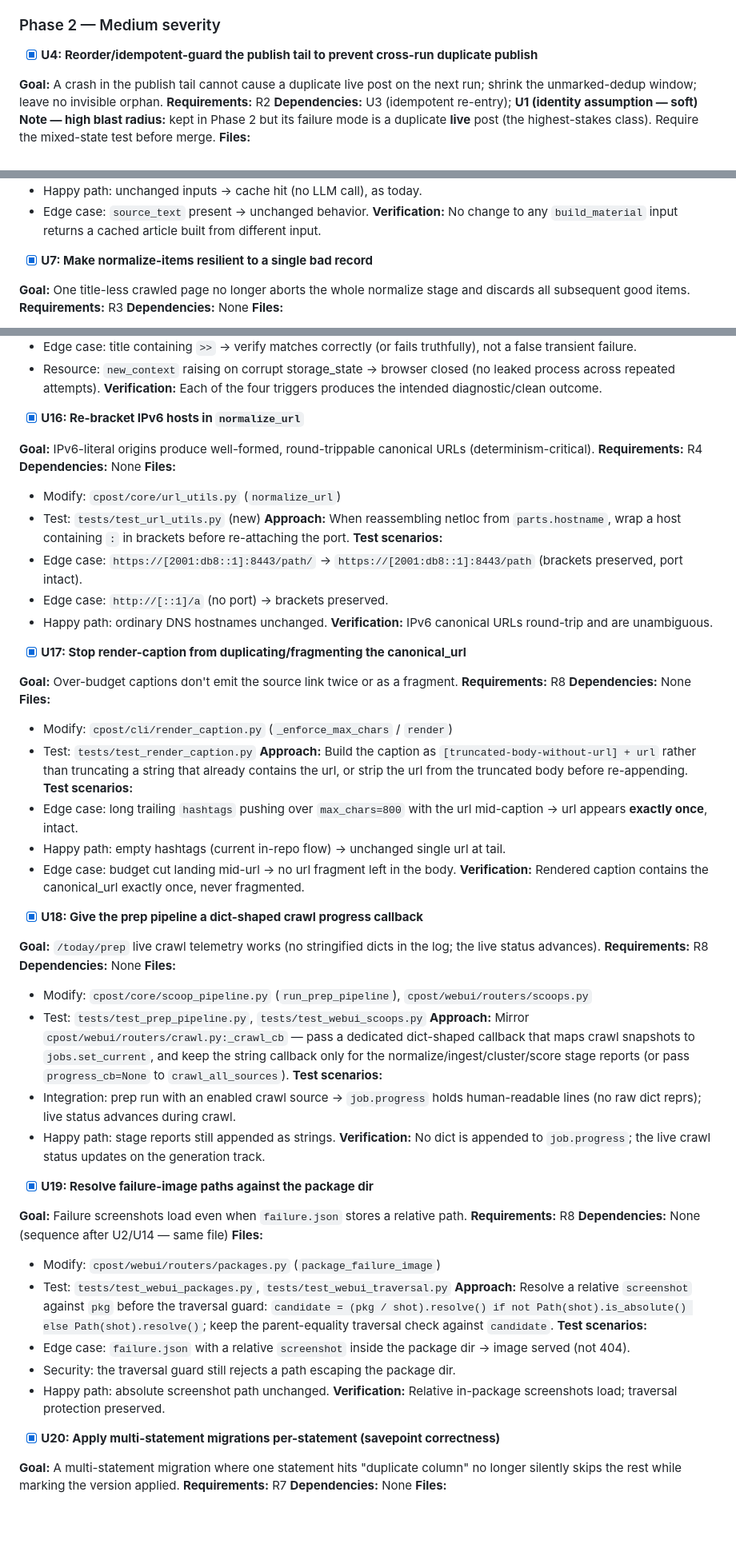
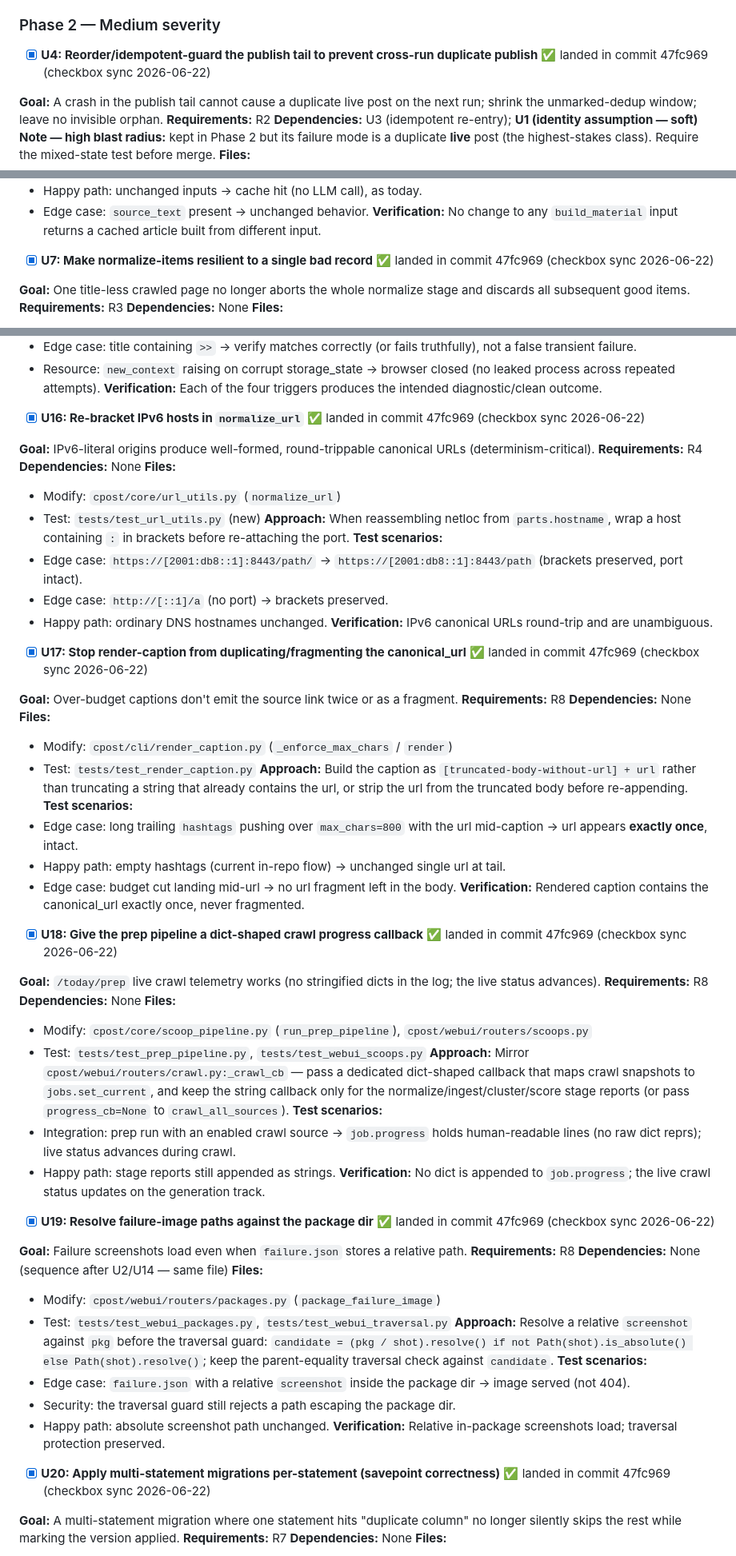
Before and after one commit to redredchen02-rgb/local-crawl-post-factory, a Markdown page: docs/plans/2026-06-22-002-fix-codebase-bug-sweep-plan.md, 3 parts joined by grey strips. Shown at 80% size. GitHub-like rendering; blank space fills up the shorter version.

```diff
--- a/docs/plans/2026-06-22-002-fix-codebase-bug-sweep-plan.md
+++ b/docs/plans/2026-06-22-002-fix-codebase-bug-sweep-plan.md
@@ -247,7 +247,7 @@ Hard edges: U3→U4 (U4 builds on U3's idempotent re-entry); U13→U14 (U14 cons
 
 ### Phase 2 — Medium severity
 
-- [x] **U4: Reorder/idempotent-guard the publish tail to prevent cross-run duplicate publish**
+- [x] **U4: Reorder/idempotent-guard the publish tail to prevent cross-run duplicate publish** ✅ landed in commit 47fc969 (checkbox sync 2026-06-22)
 
 **Goal:** A crash in the publish tail cannot cause a duplicate live post on the next run; shrink the unmarked-dedup window; leave no invisible orphan.
 **Requirements:** R2
@@ -299,7 +299,7 @@ Hard edges: U3→U4 (U4 builds on U3's idempotent re-entry); U13→U14 (U14 cons
 - Edge case: `source_text` present → unchanged behavior.
 **Verification:** No change to any `build_material` input returns a cached article built from different input.
 
-- [x] **U7: Make normalize-items resilient to a single bad record**
+- [x] **U7: Make normalize-items resilient to a single bad record** ✅ landed in commit 47fc969 (checkbox sync 2026-06-22)
 
 **Goal:** One title-less crawled page no longer aborts the whole normalize stage and discards all subsequent good items.
 **Requirements:** R3
@@ -443,7 +443,7 @@ Hard edges: U3→U4 (U4 builds on U3's idempotent re-entry); U13→U14 (U14 cons
 - Resource: `new_context` raising on corrupt storage_state → browser closed (no leaked process across repeated attempts).
 **Verification:** Each of the four triggers produces the intended diagnostic/clean outcome.
 
-- [x] **U16: Re-bracket IPv6 hosts in `normalize_url`**
+- [x] **U16: Re-bracket IPv6 hosts in `normalize_url`** ✅ landed in commit 47fc969 (checkbox sync 2026-06-22)
 
 **Goal:** IPv6-literal origins produce well-formed, round-trippable canonical URLs (determinism-critical).
 **Requirements:** R4
@@ -458,7 +458,7 @@ Hard edges: U3→U4 (U4 builds on U3's idempotent re-entry); U13→U14 (U14 cons
 - Happy path: ordinary DNS hostnames unchanged.
 **Verification:** IPv6 canonical URLs round-trip and are unambiguous.
 
-- [x] **U17: Stop render-caption from duplicating/fragmenting the canonical_url**
+- [x] **U17: Stop render-caption from duplicating/fragmenting the canonical_url** ✅ landed in commit 47fc969 (checkbox sync 2026-06-22)
 
 **Goal:** Over-budget captions don't emit the source link twice or as a fragment.
 **Requirements:** R8
@@ -473,7 +473,7 @@ Hard edges: U3→U4 (U4 builds on U3's idempotent re-entry); U13→U14 (U14 cons
 - Edge case: budget cut landing mid-url → no url fragment left in the body.
 **Verification:** Rendered caption contains the canonical_url exactly once, never fragmented.
 
-- [x] **U18: Give the prep pipeline a dict-shaped crawl progress callback**
+- [x] **U18: Give the prep pipeline a dict-shaped crawl progress callback** ✅ landed in commit 47fc969 (checkbox sync 2026-06-22)
 
 **Goal:** `/today/prep` live crawl telemetry works (no stringified dicts in the log; the live status advances).
 **Requirements:** R8
@@ -487,7 +487,7 @@ Hard edges: U3→U4 (U4 builds on U3's idempotent re-entry); U13→U14 (U14 cons
 - Happy path: stage reports still appended as strings.
 **Verification:** No dict is appended to `job.progress`; the live crawl status updates on the generation track.
 
-- [x] **U19: Resolve failure-image paths against the package dir**
+- [x] **U19: Resolve failure-image paths against the package dir** ✅ landed in commit 47fc969 (checkbox sync 2026-06-22)
 
 **Goal:** Failure screenshots load even when `failure.json` stores a relative path.
 **Requirements:** R8
@@ -502,7 +502,7 @@ Hard edges: U3→U4 (U4 builds on U3's idempotent re-entry); U13→U14 (U14 cons
 - Happy path: absolute screenshot path unchanged.
 **Verification:** Relative in-package screenshots load; traversal protection preserved.
 
-- [x] **U20: Apply multi-statement migrations per-statement (savepoint correctness)**
+- [x] **U20: Apply multi-statement migrations per-statement (savepoint correctness)** ✅ landed in commit 47fc969 (checkbox sync 2026-06-22)
 
 **Goal:** A multi-statement migration where one statement hits "duplicate column" no longer silently skips the rest while marking the version applied.
 **Requirements:** R7
```
Also changed, not shown: other parts of docs/plans/2026-06-22-002-fix-codebase-bug-sweep-plan.md (+9 -9 lines), docs/plans/ACTIVE.md (added, +37 -0 lines).
